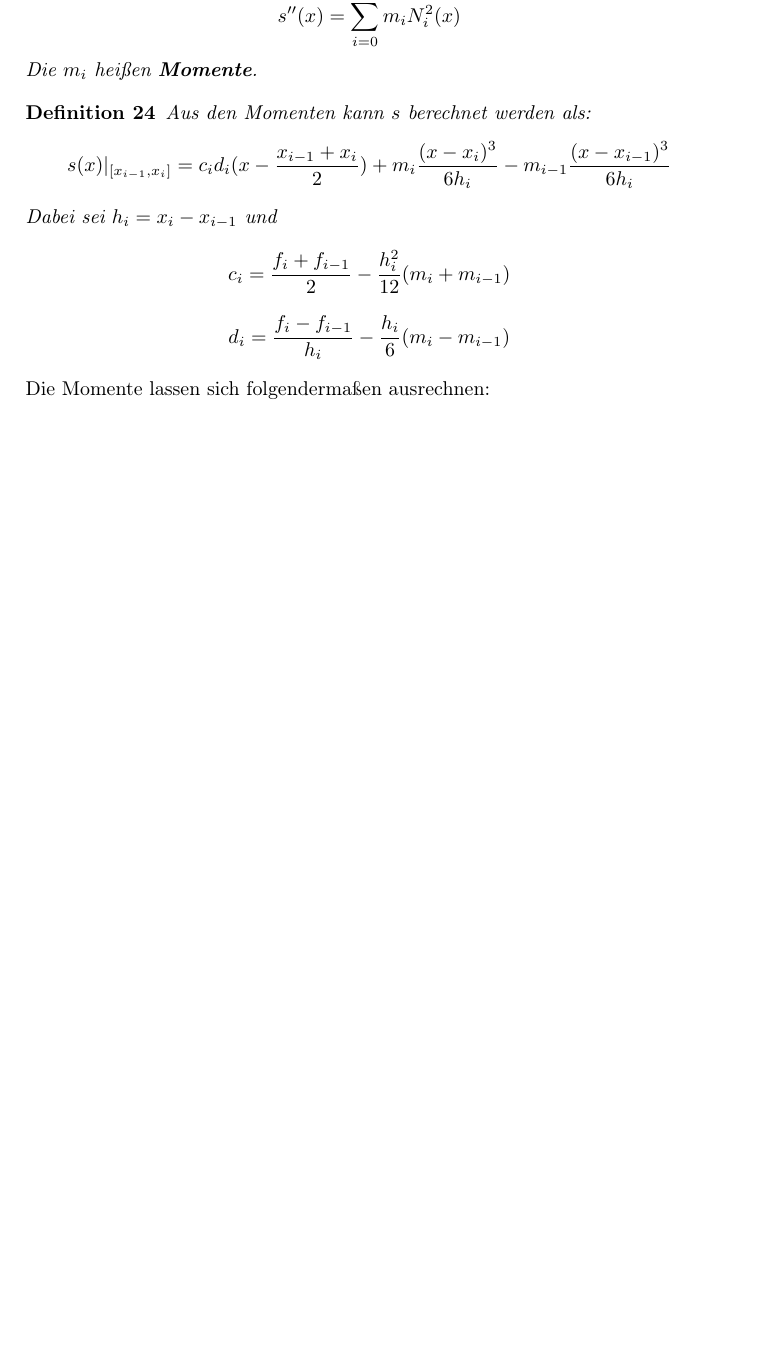
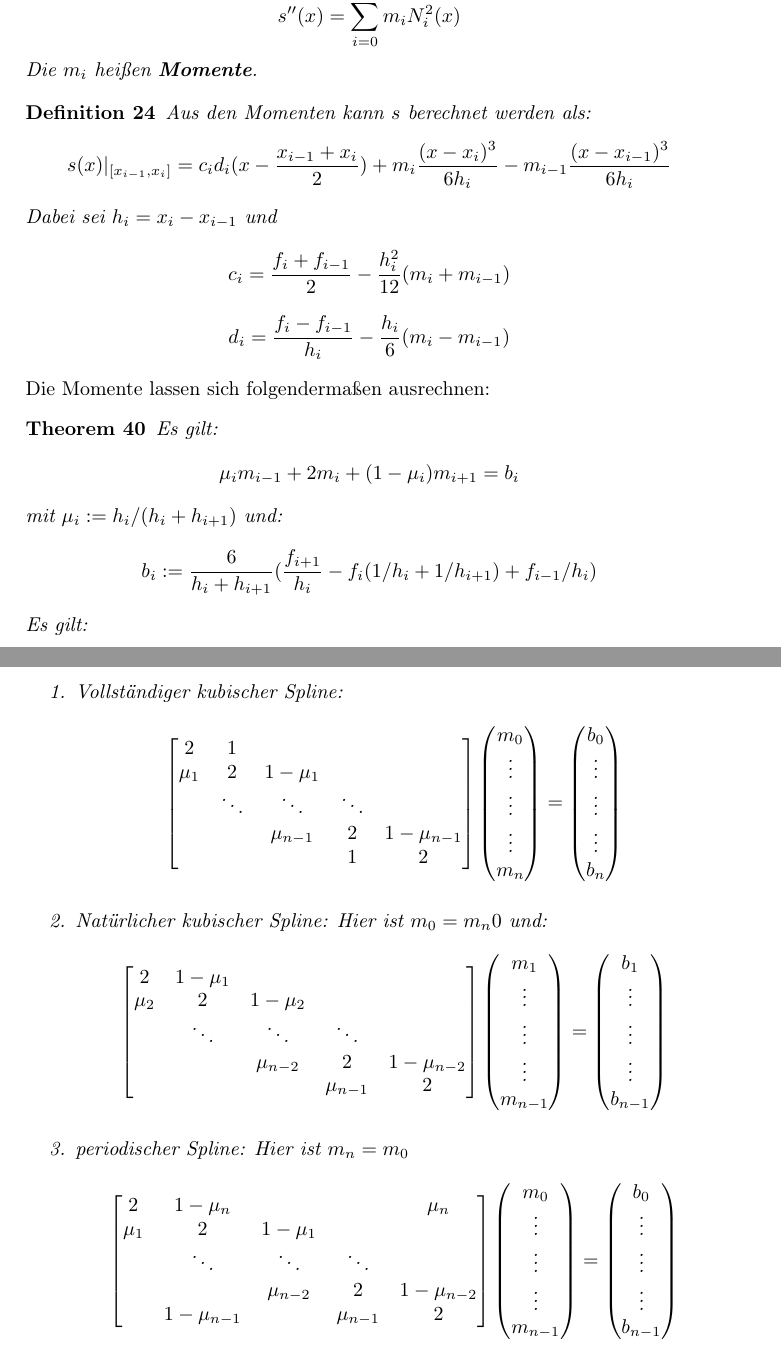
Before and after one commit to Xnartharax/Numerik-Zusammenfassung, a LaTeX document (document.tex): part of page 16 of 16 before the commit and two parts of pages 16 and 17 of 17 after it, the two joined at a grey line, cut so that both start at the same text, the shorter picture padded with empty space. The pictures show the PDF file document.pdf that the author committed with the source.

Commit message:
Berechnung der SPline-Interpolation

```diff
--- a/document.tex
+++ b/document.tex
@@ -650,4 +656,15 @@
 		$$d_i = \frac{f_i-f_{i-1}}{h_i}-\frac{h_i}{6}(m_i-m_{i-1})$$
 	\end{definition}
 	Die Momente lassen sich folgendermaßen ausrechnen:
-
+	\begin{theorem}
+		Es gilt:
+		$$\mu_i m_{i-1} + 2m_i + (1-\mu_i)m_{i+1} = b_i$$
+		mit $\mu_i := h_i/(h_i+h_{i+1})$ und:
+		$$b_i := \frac{6}{h_i+h_{i+1}}(\frac{f_{i+1}}{h_i} -f_i (1/h_i + 1/h_{i+1})+ f_{i-1}/h_i)$$
+		Es gilt:
+		\begin{enumerate}
+			\item Vollständiger kubischer Spline:
+			$$\begin{bmatrix}
+				2 & 1 & & & \\
+				\mu_1 & 2 & 1-\mu_1 & & \\
+				& \ddots& \ddots &\ddots &  \\
@@ -653,0 +682,9 @@
+				\vdots\\
+				\vdots \\
+				b_n
+			\end{pmatrix}$$
+		\item Natürlicher kubischer Spline: Hier ist $m_0=m_n0$ und:
+		$$\begin{bmatrix}
+			2 & 1-\mu_1 & & & \\
+			\mu_2 & 2 & 1-\mu_2 & & \\
+			& \ddots& \ddots &\ddots &  \\
@@ -653,0 +702,9 @@
+			\vdots\\
+			\vdots \\
+			b_{n-1}
+		\end{pmatrix}$$
+		\item periodischer Spline: Hier ist $m_n = m_0$
+		$$\begin{bmatrix}
+			2 & 1-\mu_n & & & \mu_n\\
+			\mu_1 & 2 & 1-\mu_1 & & \\
+			& \ddots& \ddots &\ddots &  \\
```
Also changed, not shown: document.pdf, document.tex (45 more changed lines), 5 other files.
